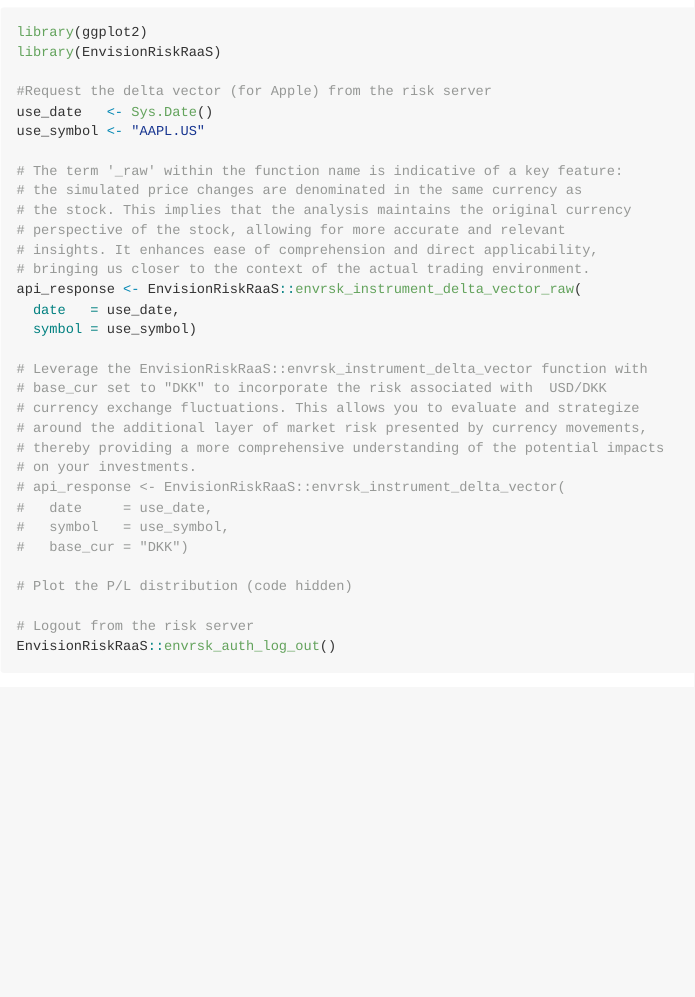
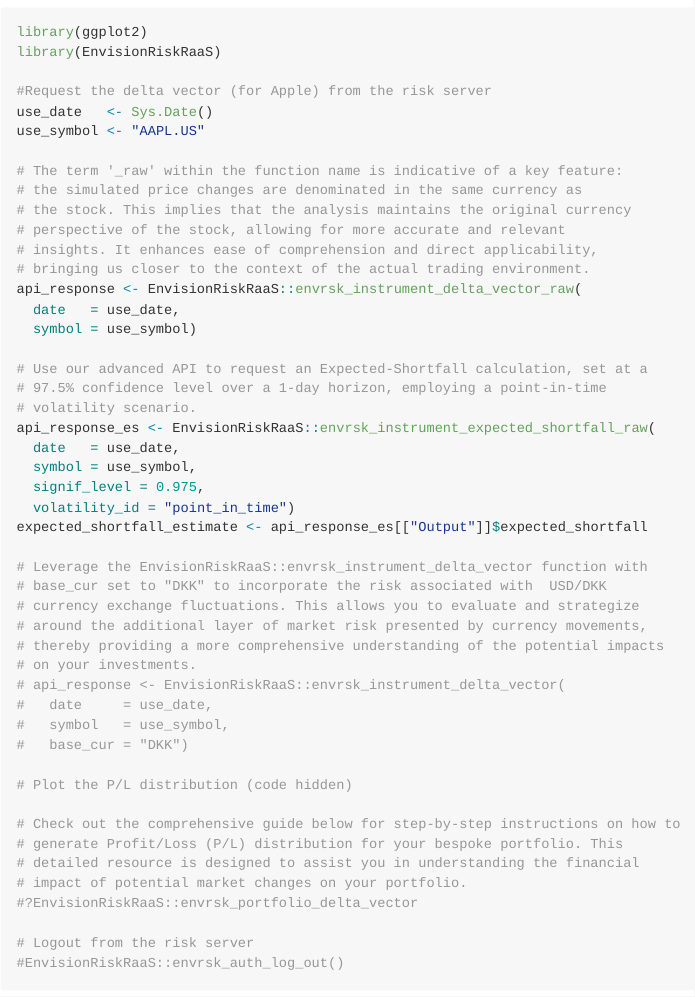
Before and after one commit to EnvisionRisk/EnvisionRiskRaaS, an R Markdown document (README.Rmd): the page in a window 1100 px wide, from 1690 px down. The pictures show the output file README.md that the author committed with the source, drawn offline in the style of GitHub.

Commit message:
updated readme

````diff
--- a/README.Rmd
+++ b/README.Rmd
@@ -75,6 +75,16 @@
   date   = use_date,
   symbol = use_symbol)
 
+# Use our advanced API to request an Expected-Shortfall calculation, set at a
+# 97.5% confidence level over a 1-day horizon, employing a point-in-time
+# volatility scenario.
+api_response_es <- EnvisionRiskRaaS::envrsk_instrument_expected_shortfall_raw(
+  date   = use_date,
+  symbol = use_symbol,
+  signif_level = 0.975,
+  volatility_id = "point_in_time")
+expected_shortfall_estimate <- api_response_es[["Output"]]$expected_shortfall
+
 # Leverage the EnvisionRiskRaaS::envrsk_instrument_delta_vector function with
 # base_cur set to "DKK" to incorporate the risk associated with  USD/DKK
 # currency exchange fluctuations. This allows you to evaluate and strategize
@@ -88,8 +98,14 @@
 
 # Plot the P/L distribution (code hidden)
 
+# Check out the comprehensive guide below for step-by-step instructions on how to
+# generate Profit/Loss (P/L) distribution for your bespoke portfolio. This
+# detailed resource is designed to assist you in understanding the financial
+# impact of potential market changes on your portfolio.
+#?EnvisionRiskRaaS::envrsk_portfolio_delta_vector
+
 # Logout from the risk server
-EnvisionRiskRaaS::envrsk_auth_log_out()
+#EnvisionRiskRaaS::envrsk_auth_log_out()
 
 ```
 ``` {r plot, echo=FALSE, warning=FALSE, message=FALSE}
````
Also changed, not shown: README.md, README.Rmd (2 more changed lines), 3 other files.
